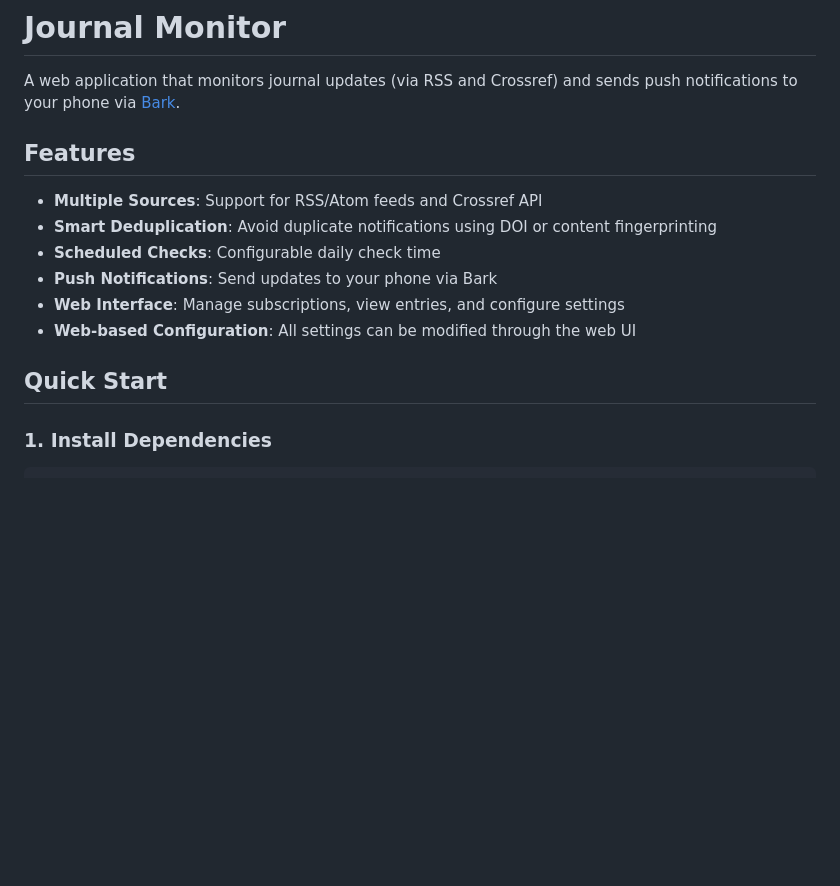
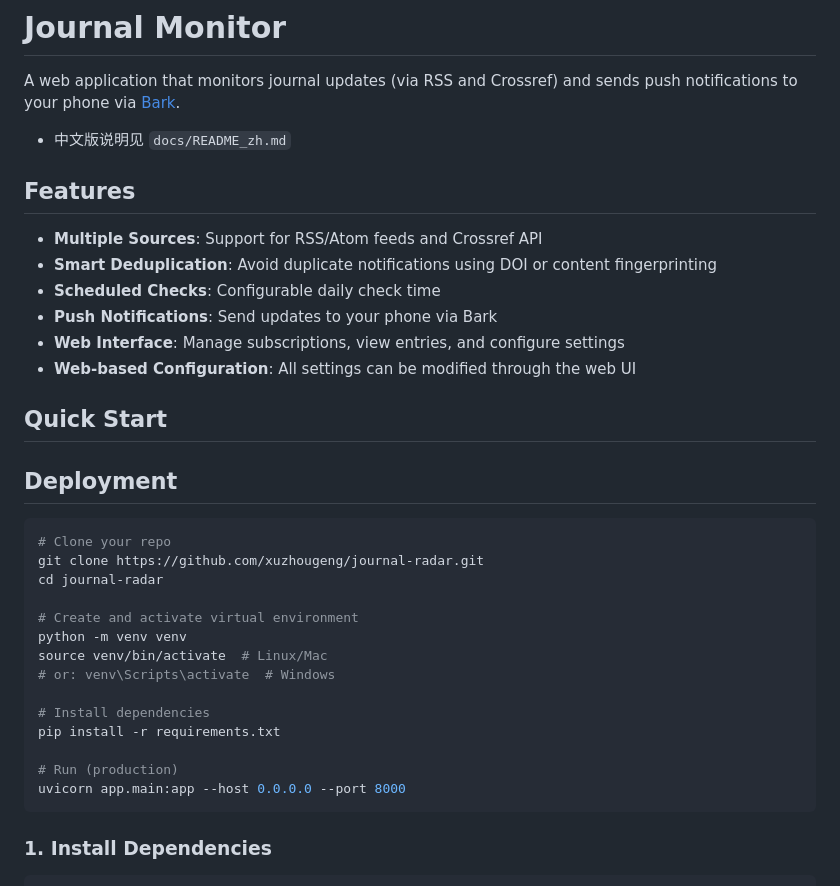
Before and after one commit to xuzhougeng/journal-radar, a Markdown page: README.md, the part around the change. Drawn GitHub-style; blank space fills up the shorter version.

Commit message:
Update README with deployment instructions and add Chinese version

````diff
--- a/README.md
+++ b/README.md
@@ -1,6 +1,8 @@
 # Journal Monitor
 
 A web application that monitors journal updates (via RSS and Crossref) and sends push notifications to your phone via [Bark](https://github.com/Finb/Bark).
+
+- 中文版说明见 `docs/README_zh.md`
 
 ## Features
 
@@ -12,6 +14,25 @@ A web application that monitors journal updates (via RSS and Crossref) and sends
 - **Web-based Configuration**: All settings can be modified through the web UI
 
 ## Quick Start
+
+## Deployment
+
+```bash
+# Clone your repo
+git clone https://github.com/xuzhougeng/journal-radar.git
+cd journal-radar
+
+# Create and activate virtual environment
+python -m venv venv
+source venv/bin/activate  # Linux/Mac
+# or: venv\Scripts\activate  # Windows
+
+# Install dependencies
+pip install -r requirements.txt
+
+# Run (production)
+uvicorn app.main:app --host 0.0.0.0 --port 8000
+```
 
 ### 1. Install Dependencies
 
````
Also changed, not shown: docs/README_zh.md (added, +226 -0 lines).
